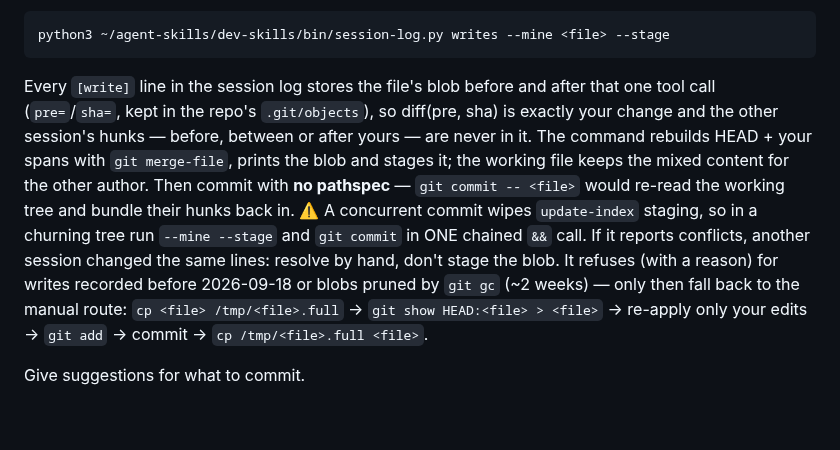
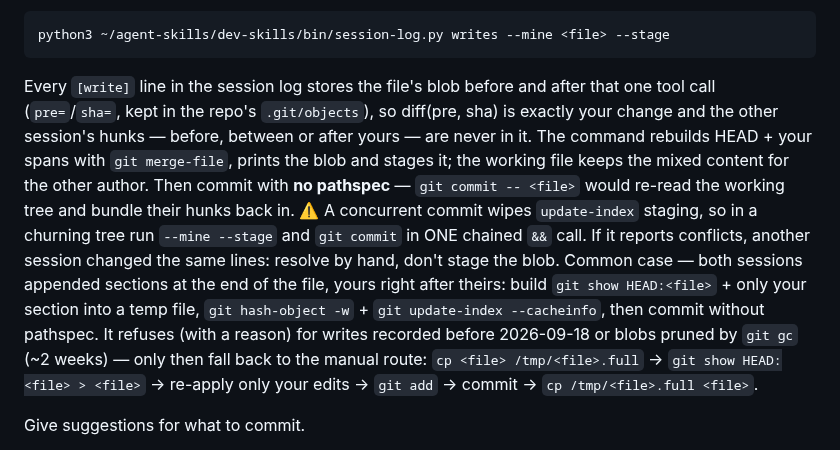
Before and after one commit to FooJiaYin/dev-skills, a Markdown page: skills/wrap-up/commit.md, the part around the change. GitHub-like rendering; blank space fills up the shorter version.

Commit message:
improve(wrap-up)：檔尾追加衝突改用 HEAD＋自己那段拼出 blob
Session: 2026-09-23-中國訂單文字匯入與辨識紀錄 (1e17cd39-b8a0-4e42-8416-2410fa262d77)

Co-Authored-By: Claude Opus 5.5 (1M context) <noreply@anthropic.com>

````diff
--- a/skills/wrap-up/commit.md
+++ b/skills/wrap-up/commit.md
@@ -49,7 +49,7 @@ Stage deliberately. AskUserQuestion multi-select to confirm scope, especially fo
 python3 ~/agent-skills/dev-skills/bin/session-log.py writes --mine <file> --stage
 ```
 
-Every `[write]` line in the session log stores the file's blob before and after that one tool call (`pre=`/`sha=`, kept in the repo's `.git/objects`), so diff(pre, sha) is exactly your change and the other session's hunks — before, between or after yours — are never in it. The command rebuilds HEAD + your spans with `git merge-file`, prints the blob and stages it; the working file keeps the mixed content for the other author. Then commit with **no pathspec** — `git commit -- <file>` would re-read the working tree and bundle their hunks back in. ⚠️ A concurrent commit wipes `update-index` staging, so in a churning tree run `--mine --stage` and `git commit` in ONE chained `&&` call. If it reports conflicts, another session changed the same lines: resolve by hand, don't stage the blob. It refuses (with a reason) for writes recorded before 2026-09-18 or blobs pruned by `git gc` (~2 weeks) — only then fall back to the manual route: `cp <file> /tmp/<file>.full` → `git show HEAD:<file> > <file>` → re-apply only your edits → `git add` → commit → `cp /tmp/<file>.full <file>`.
+Every `[write]` line in the session log stores the file's blob before and after that one tool call (`pre=`/`sha=`, kept in the repo's `.git/objects`), so diff(pre, sha) is exactly your change and the other session's hunks — before, between or after yours — are never in it. The command rebuilds HEAD + your spans with `git merge-file`, prints the blob and stages it; the working file keeps the mixed content for the other author. Then commit with **no pathspec** — `git commit -- <file>` would re-read the working tree and bundle their hunks back in. ⚠️ A concurrent commit wipes `update-index` staging, so in a churning tree run `--mine --stage` and `git commit` in ONE chained `&&` call. If it reports conflicts, another session changed the same lines: resolve by hand, don't stage the blob. Common case — both sessions appended sections at the end of the file, yours right after theirs: build `git show HEAD:<file>` + only your section into a temp file, `git hash-object -w` + `git update-index --cacheinfo`, then commit without pathspec. It refuses (with a reason) for writes recorded before 2026-09-18 or blobs pruned by `git gc` (~2 weeks) — only then fall back to the manual route: `cp <file> /tmp/<file>.full` → `git show HEAD:<file> > <file>` → re-apply only your edits → `git add` → commit → `cp /tmp/<file>.full <file>`.
 
 Give suggestions for what to commit.
 
````
Also changed, not shown: docs/reports/2026-09-24-commit-檔尾追加衝突的手動拼法.md (added, +18 -0 lines).
